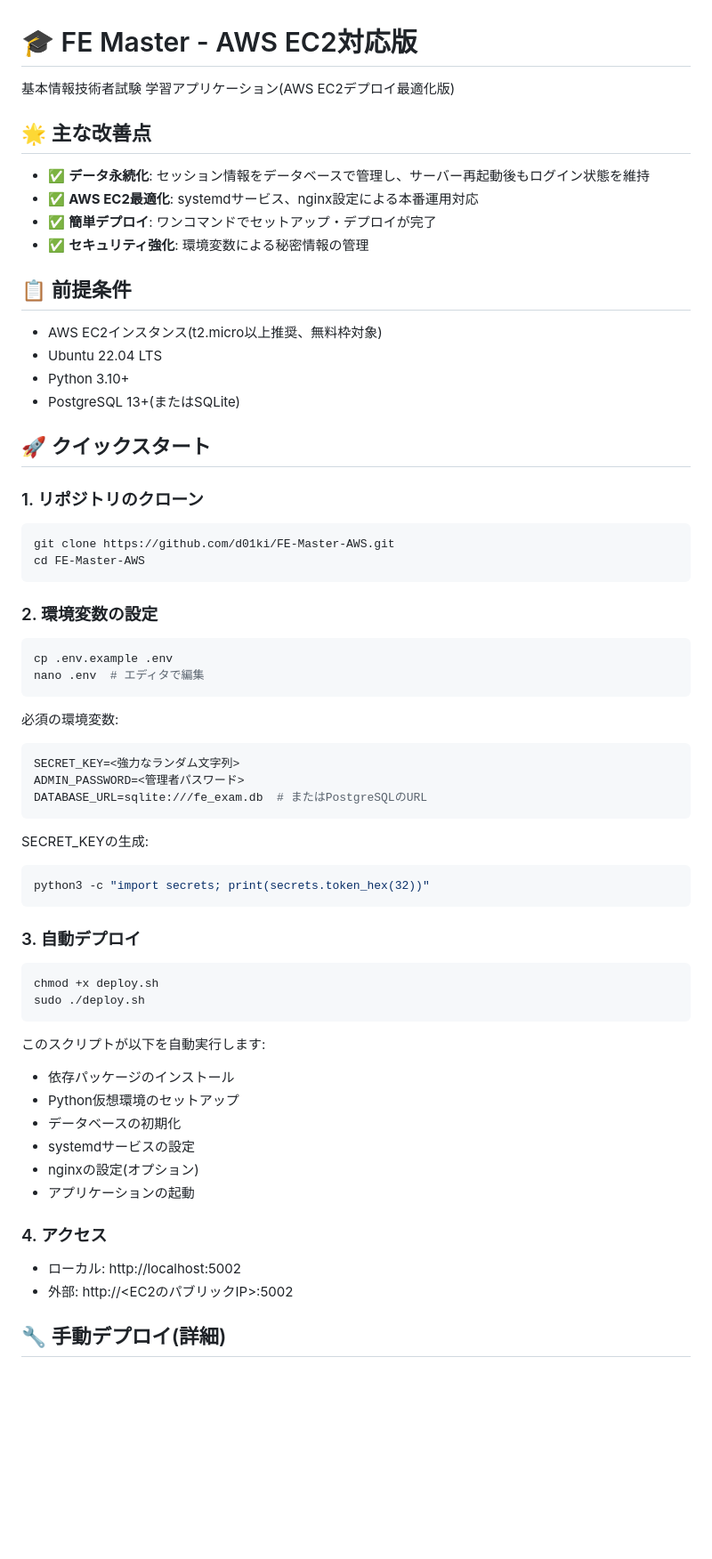
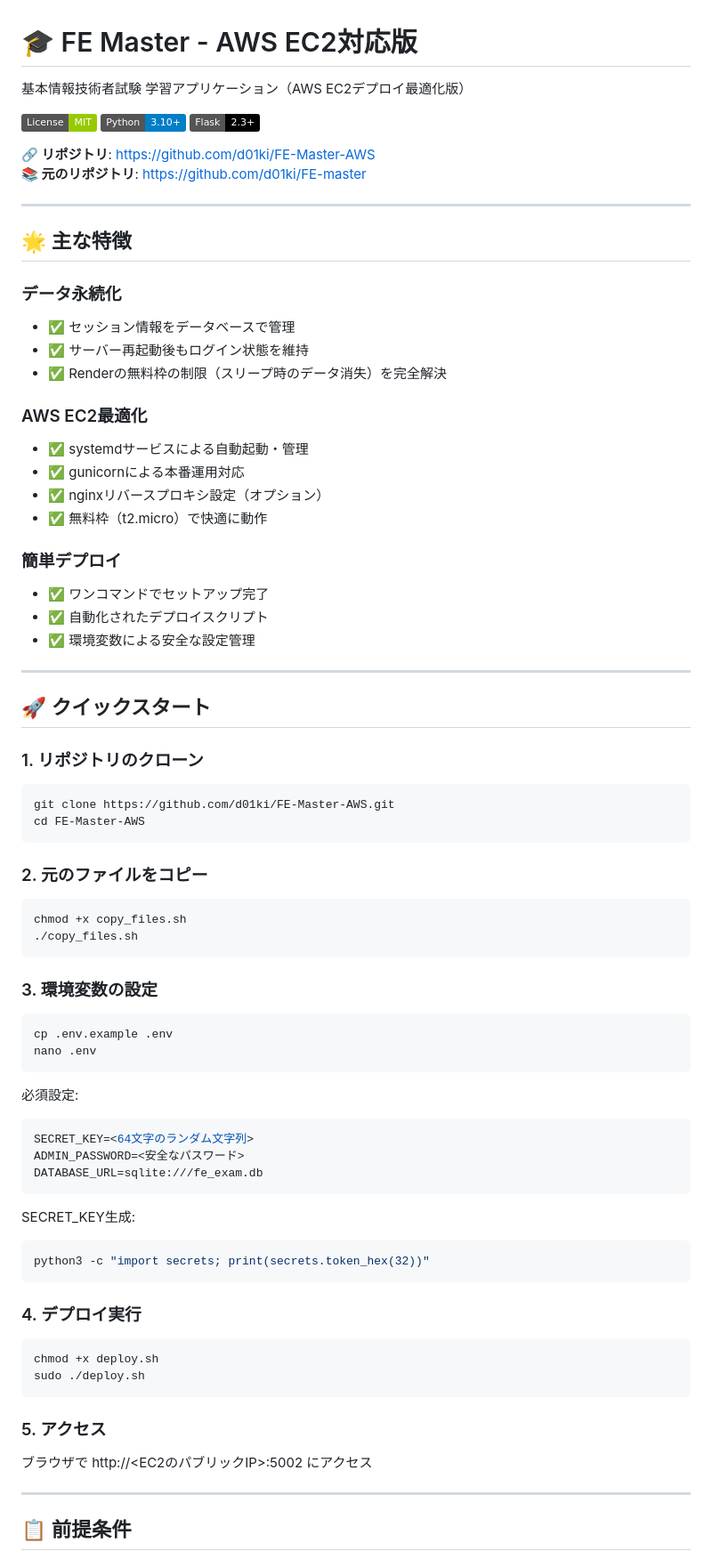
Before and after one commit to d01ki/FE-Master-AWS, a Markdown page: README.md, the part around the change printed below. Shown: that part at 89% size. Rendered like a GitHub page; badges without logos; blank space fills up the shorter version.

Commit message:
READMEを完全版に更新

````diff
--- a/README.md
+++ b/README.md
@@ -1,20 +1,35 @@
 # 🎓 FE Master - AWS EC2対応版
 
-基本情報技術者試験 学習アプリケーション(AWS EC2デプロイ最適化版)
+基本情報技術者試験 学習アプリケーション（AWS EC2デプロイ最適化版）
 
-## 🌟 主な改善点
+[![License: MIT](https://img.shields.io/badge/License-MIT-green.svg)](LICENSE)
+[![Python](https://img.shields.io/badge/Python-3.10+-blue.svg)](https://www.python.org/)
+[![Flask](https://img.shields.io/badge/Flask-2.3+-black.svg)](https://flask.palletsprojects.com/)
 
-- ✅ **データ永続化**: セッション情報をデータベースで管理し、サーバー再起動後もログイン状態を維持
-- ✅ **AWS EC2最適化**: systemdサービス、nginx設定による本番運用対応
-- ✅ **簡単デプロイ**: ワンコマンドでセットアップ・デプロイが完了
-- ✅ **セキュリティ強化**: 環境変数による秘密情報の管理
+**🔗 リポジトリ**: https://github.com/d01ki/FE-Master-AWS
+**📚 元のリポジトリ**: https://github.com/d01ki/FE-master
 
-## 📋 前提条件
+---
 
-- AWS EC2インスタンス(t2.micro以上推奨、無料枠対象)
-- Ubuntu 22.04 LTS
-- Python 3.10+
-- PostgreSQL 13+(またはSQLite)
+## 🌟 主な特徴
+
+### データ永続化
+- ✅ セッション情報をデータベースで管理
+- ✅ サーバー再起動後もログイン状態を維持
+- ✅ Renderの無料枠の制限（スリープ時のデータ消失）を完全解決
+
+### AWS EC2最適化
+- ✅ systemdサービスによる自動起動・管理
+- ✅ gunicornによる本番運用対応
+- ✅ nginxリバースプロキシ設定（オプション）
+- ✅ 無料枠（t2.micro）で快適に動作
+
+### 簡単デプロイ
+- ✅ ワンコマンドでセットアップ完了
+- ✅ 自動化されたデプロイスクリプト
+- ✅ 環境変数による安全な設定管理
+
+---
 
 ## 🚀 クイックスタート
 
@@ -25,44 +40,44 @@ git clone https://github.com/d01ki/FE-Master-AWS.git
 cd FE-Master-AWS
 ```
 
-### 2. 環境変数の設定
+### 2. 元のファイルをコピー
+
+```bash
+chmod +x copy_files.sh
+./copy_files.sh
+```
+
+### 3. 環境変数の設定
 
 ```bash
 cp .env.example .env
-nano .env  # エディタで編集
+nano .env
 ```
 
-必須の環境変数:
+必須設定:
 ```env
-SECRET_KEY=<強力なランダム文字列>
-ADMIN_PASSWORD=<管理者パスワード>
-DATABASE_URL=sqlite:///fe_exam.db  # またはPostgreSQLのURL
+SECRET_KEY=<64文字のランダム文字列>
+ADMIN_PASSWORD=<安全なパスワード>
+DATABASE_URL=sqlite:///fe_exam.db
 ```
 
-SECRET_KEYの生成:
+SECRET_KEY生成:
 ```bash
 python3 -c "import secrets; print(secrets.token_hex(32))"
 ```
 
-### 3. 自動デプロイ
+### 4. デプロイ実行
 
 ```bash
 chmod +x deploy.sh
 sudo ./deploy.sh
 ```
 
-このスクリプトが以下を自動実行します:
-- 依存パッケージのインストール
-- Python仮想環境のセットアップ
-- データベースの初期化
-- systemdサービスの設定
-- nginxの設定(オプション)
-- アプリケーションの起動
+### 5. アクセス
 
-### 4. アクセス
+ブラウザで http://<EC2のパブリックIP>:5002 にアクセス
 
-- ローカル: http://localhost:5002
-- 外部: http://<EC2のパブリックIP>:5002
+---
 
-## 🔧 手動デプロイ(詳細)
+## 📋 前提条件
 
````
Also changed, not shown: other parts of README.md (+199 -104 lines).
